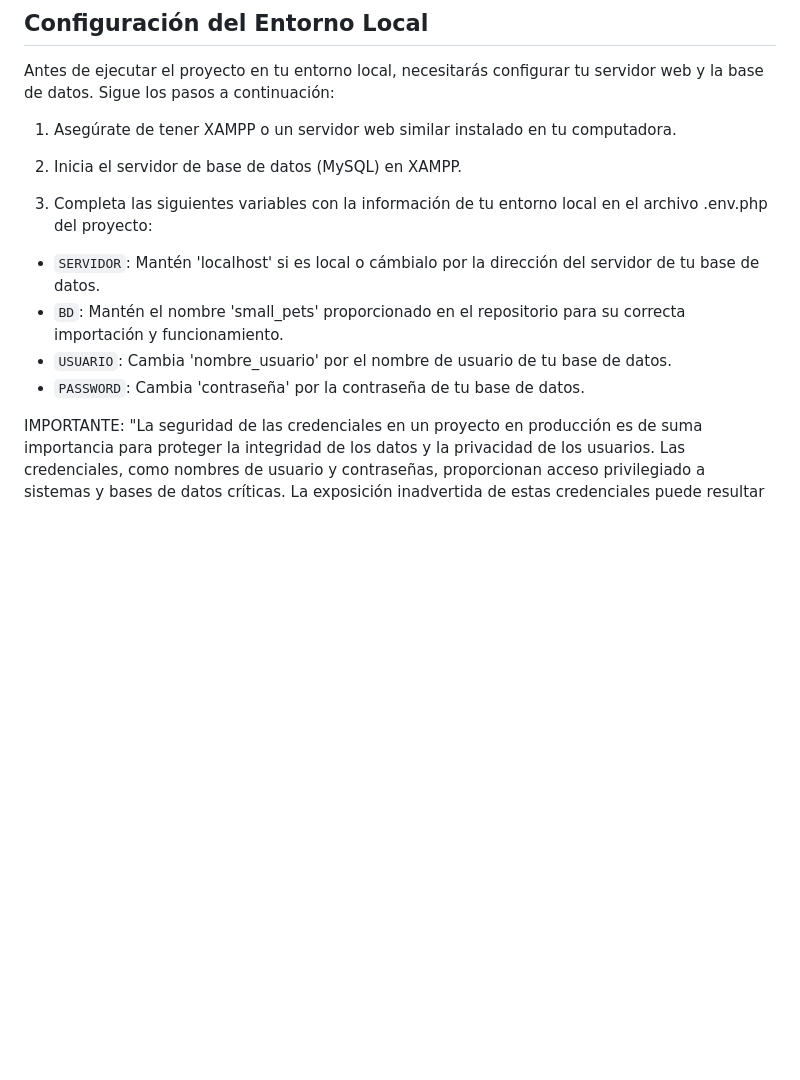
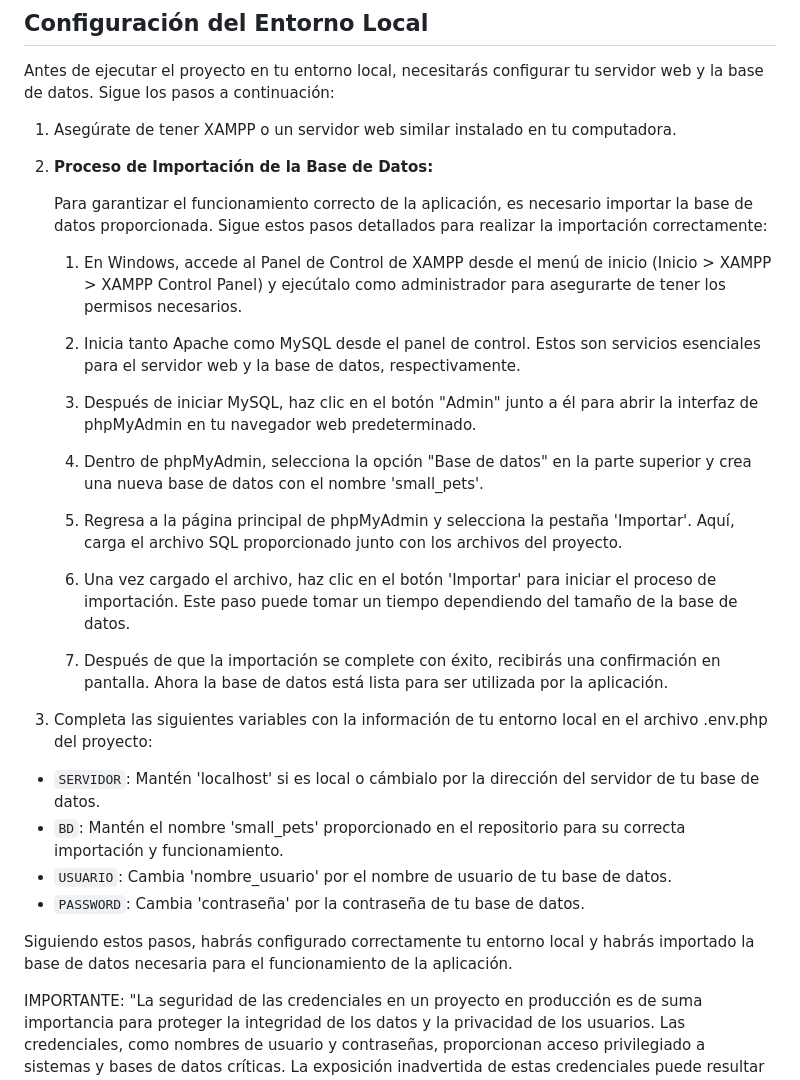
Before and after one commit to tejada1970/trabajo-php-curso-masterd, a Markdown page: README.md, the part around the change. Rendered like a GitHub page; blank space fills up the shorter version.

```diff
--- a/README.md
+++ b/README.md
@@ -20,7 +20,23 @@ Antes de ejecutar el proyecto en tu entorno local, necesitarás configurar tu se
 
 1. Asegúrate de tener XAMPP o un servidor web similar instalado en tu computadora.
 
-2. Inicia el servidor de base de datos (MySQL) en XAMPP.
+2. **Proceso de Importación de la Base de Datos:**
+
+    Para garantizar el funcionamiento correcto de la aplicación, es necesario importar la base de datos proporcionada. Sigue estos pasos detallados para realizar la importación correctamente:
+
+    1. En Windows, accede al Panel de Control de XAMPP desde el menú de inicio (Inicio > XAMPP > XAMPP Control Panel) y ejecútalo como administrador para asegurarte de tener los permisos necesarios.
+
+    2. Inicia tanto Apache como MySQL desde el panel de control. Estos son servicios esenciales para el servidor web y la base de datos, respectivamente.
+
+    3. Después de iniciar MySQL, haz clic en el botón "Admin" junto a él para abrir la interfaz de phpMyAdmin en tu navegador web predeterminado.
+
+    4. Dentro de phpMyAdmin, selecciona la opción "Base de datos" en la parte superior y crea una nueva base de datos con el nombre 'small_pets'.
+
+    5. Regresa a la página principal de phpMyAdmin y selecciona la pestaña 'Importar'. Aquí, carga el archivo SQL proporcionado junto con los archivos del proyecto.
+
+    6. Una vez cargado el archivo, haz clic en el botón 'Importar' para iniciar el proceso de importación. Este paso puede tomar un tiempo dependiendo del tamaño de la base de datos.
+
+    7. Después de que la importación se complete con éxito, recibirás una confirmación en pantalla. Ahora la base de datos está lista para ser utilizada por la aplicación.
 
 3. Completa las siguientes variables con la información de tu entorno local en el archivo .env.php del proyecto:
 
@@ -29,5 +45,7 @@ Antes de ejecutar el proyecto en tu entorno local, necesitarás configurar tu se
 - `USUARIO`: Cambia 'nombre_usuario' por el nombre de usuario de tu base de datos.
 - `PASSWORD`: Cambia 'contraseña' por la contraseña de tu base de datos.
 
+Siguiendo estos pasos, habrás configurado correctamente tu entorno local y habrás importado la base de datos necesaria para el funcionamiento de la aplicación.
+
 IMPORTANTE:
 "La seguridad de las credenciales en un proyecto en producción es de suma importancia para proteger la integridad de los datos y la privacidad de los usuarios. Las credenciales, como nombres de usuario y contraseñas, proporcionan acceso privilegiado a sistemas y bases de datos críticas. La exposición inadvertida de estas credenciales puede resultar en brechas de seguridad devastadoras, comprometiendo la confidencialidad y la disponibilidad de la información. Por lo tanto, es fundamental implementar prácticas de seguridad robustas, como el almacenamiento seguro de credenciales, el uso de políticas de acceso adecuadas y la gestión cuidadosa de permisos. Además, es importante educar a todo el equipo sobre la importancia de mantener las credenciales confidenciales y evitar compartir información sensible en entornos no seguros. Proteger las credenciales es un componente esencial de cualquier estrategia de seguridad en el desarrollo y despliegue de aplicaciones en producción."
```
